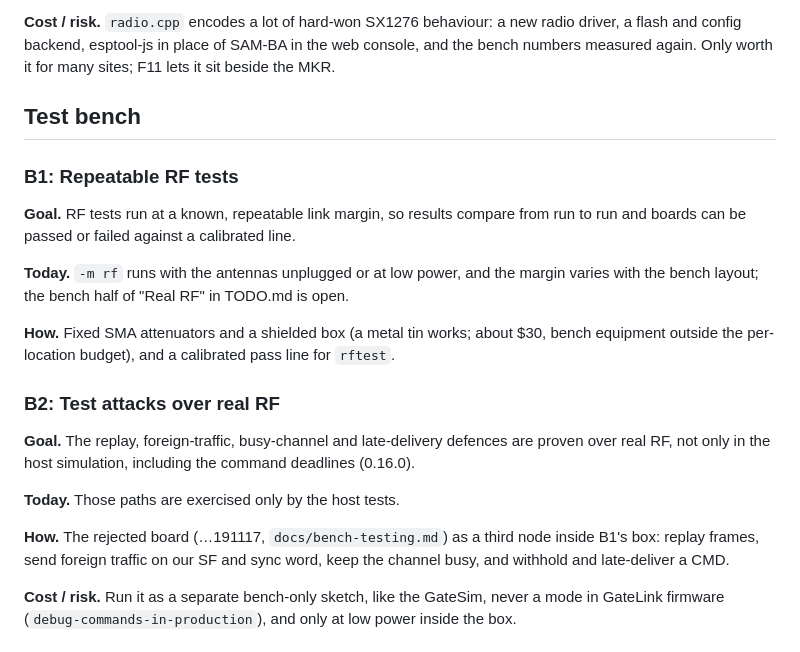
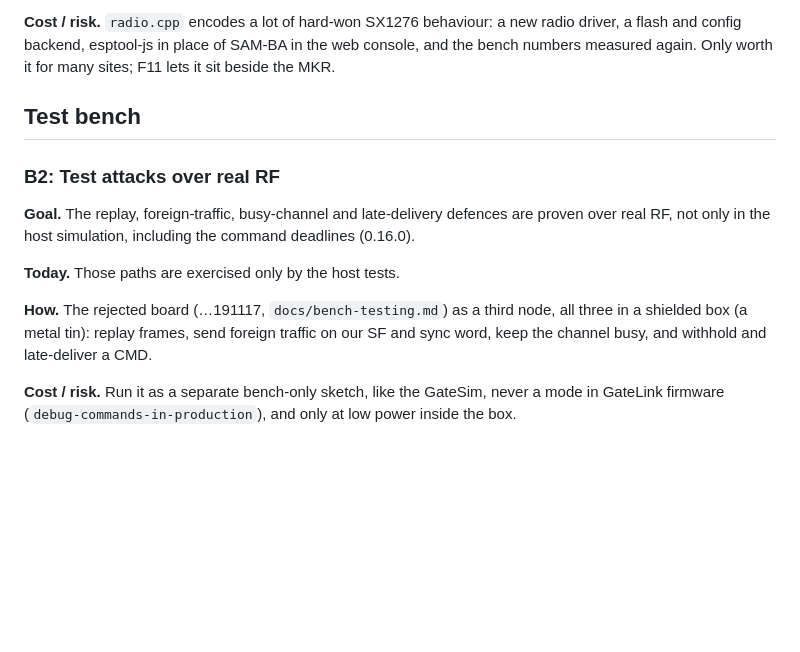
Before and after one commit to ccirone2/LoRa-GateLink, a Markdown page: ROADMAP.md, the part around one of its changes. GitHub-like rendering; blank space fills up the shorter version.

```diff
--- a/ROADMAP.md
+++ b/ROADMAP.md
@@ -375,17 +374,6 @@ sites; F11 lets it sit beside the MKR.
 
 ## Test bench
 
-### B1: Repeatable RF tests
-
-**Goal.** RF tests run at a known, repeatable link margin, so results compare from run to run and boards can be passed
-or failed against a calibrated line.
-
-**Today.** `-m rf` runs with the antennas unplugged or at low power, and the margin varies with the bench layout; the
-bench half of "Real RF" in TODO.md is open.
-
-**How.** Fixed SMA attenuators and a shielded box (a metal tin works; about $30, bench equipment outside the
-per-location budget), and a calibrated pass line for `rftest`.
-
 ### B2: Test attacks over real RF
 
 **Goal.** The replay, foreign-traffic, busy-channel and late-delivery defences are proven over real RF, not only in
@@ -393,7 +381,7 @@ the host simulation, including the command deadlines (0.16.0).
 
 **Today.** Those paths are exercised only by the host tests.
 
-**How.** The rejected board (…191117, `docs/bench-testing.md`) as a third node inside B1's box: replay
+**How.** The rejected board (…191117, `docs/bench-testing.md`) as a third node, all three in a shielded box (a metal tin): replay
 frames, send foreign traffic on our SF and sync word, keep the channel busy, and withhold and late-deliver a CMD.
 
 **Cost / risk.** Run it as a separate bench-only sketch, like the GateSim, never a mode in GateLink firmware
```
Also changed, not shown: other parts of ROADMAP.md (+23 -24 lines).
